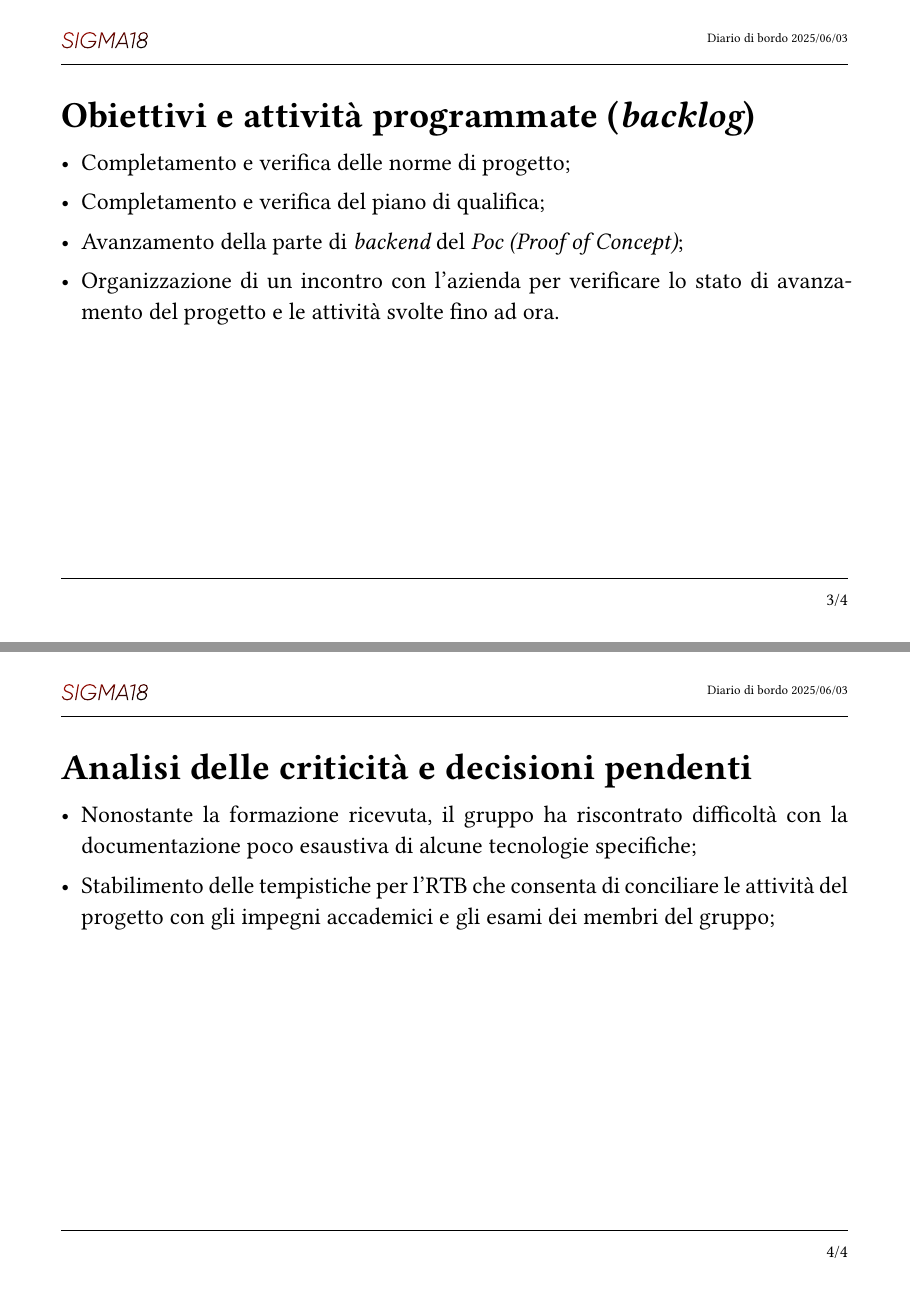
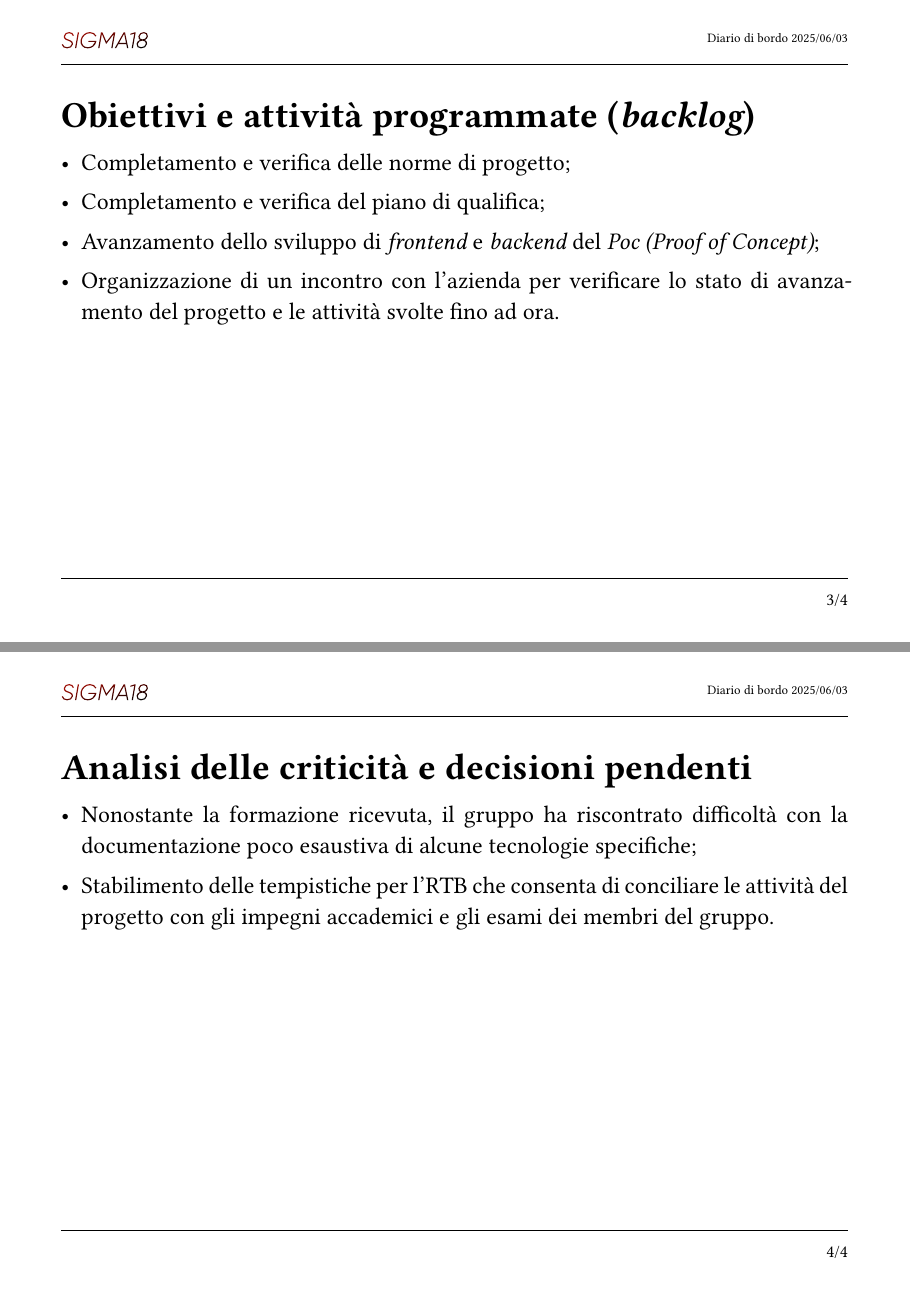
Before and after one commit to Sigma18Unipd/docs, a Typst document (0-diaridibordo/rtb/ddb_20250603.typ): pages 3 and 4 of 4, joined at a grey line. Compiled offline with Typst 0.15.

Commit message:
modifiche minori #68

```diff
--- a/0-diaridibordo/rtb/ddb_20250603.typ
+++ b/0-diaridibordo/rtb/ddb_20250603.typ
@@ -17,11 +17,11 @@
 = Obiettivi e attività programmate (_backlog_)
 - Completamento e verifica delle norme di progetto;
 - Completamento e verifica del piano di qualifica;
-- Avanzamento della parte di _backend_ del _Poc (Proof of Concept)_;
+- Avanzamento dello sviluppo di _frontend_ e _backend_ del _Poc (Proof of Concept)_;
 - Organizzazione di un incontro con l'azienda per verificare lo stato di avanzamento del progetto e le attività svolte fino ad ora.
 
 #pagebreak()
 #spacerS
 = Analisi delle criticità e decisioni pendenti
 - Nonostante la formazione ricevuta, il gruppo ha riscontrato difficoltà con la documentazione poco esaustiva di alcune tecnologie specifiche;
-- Stabilimento delle tempistiche per l'RTB che consenta di conciliare le attività del progetto con gli impegni accademici e gli esami dei membri del gruppo;
+- Stabilimento delle tempistiche per l'RTB che consenta di conciliare le attività del progetto con gli impegni accademici e gli esami dei membri del gruppo.
```
Also changed, not shown: 0-diaridibordo/rtb/ddb_20250603.typ (2 more changed lines).
